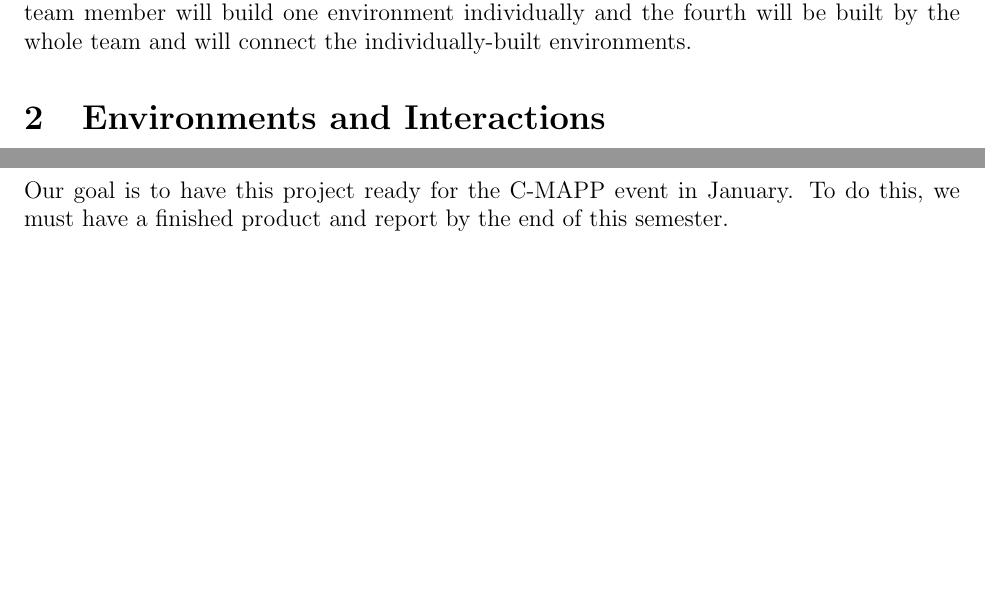
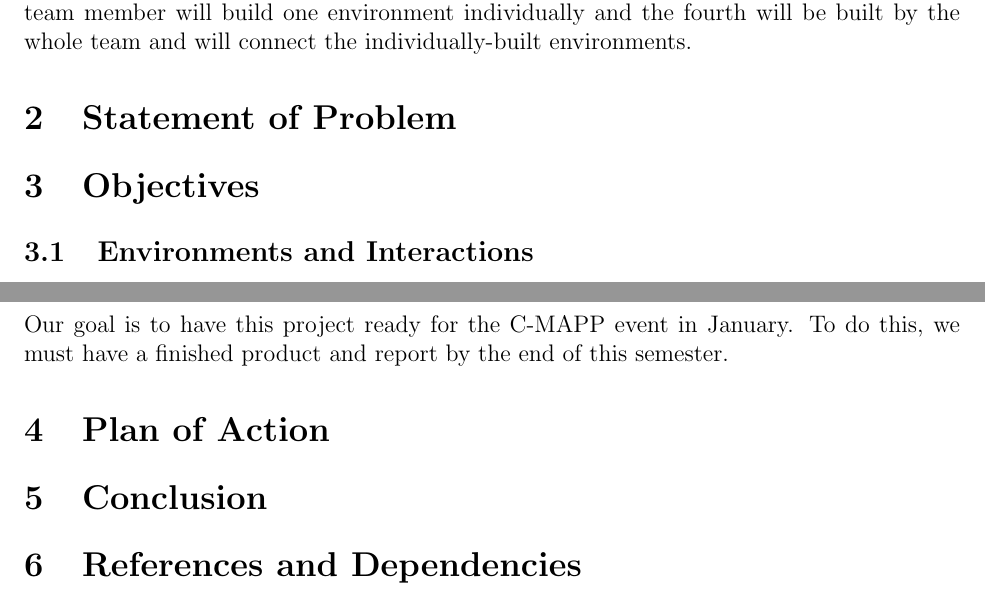
Before and after one commit to CSM-Dream-Team/final-project, a LaTeX document (final-project-proposal.tex): two parts of page 2 of 2, joined at a grey line, cut so that both start at the same text, the shorter picture padded with empty space. The pictures show the PDF file final-project-proposal.pdf that the author committed with the source.

Commit message:
added a few other sections

```diff
--- a/final-project-proposal.tex
+++ b/final-project-proposal.tex
@@ -22,7 +22,11 @@ be four environments. Each team member will build one environment individually
 and the fourth will be built by the whole team and will connect the
 individually-built environments.
 
-\section{Environments and Interactions}
+\section{Statement of Problem}
+
+\section{Objectives}
+
+\subsection{Environments and Interactions}
 These are the concepts for our four environments and the interactions that can
 occur in each environment:
 
@@ -38,8 +42,16 @@ occur in each environment:
         of widgets as well as open other programs (environments).
 \end{enumerate}
 
-\section{C-MAPP Event Readiness}
+\subsection{C-MAPP Event Readiness}
 Our goal is to have this project ready for the C-MAPP event in January. To do
 this, we must have a finished product and report by the end of this semester.
 
+\section{Plan of Action}
+
+\section{Conclusion}
+
+\section{References and Dependencies}
+
+
+
 \end{document}
```
Also changed, not shown: final-project-proposal.pdf.
